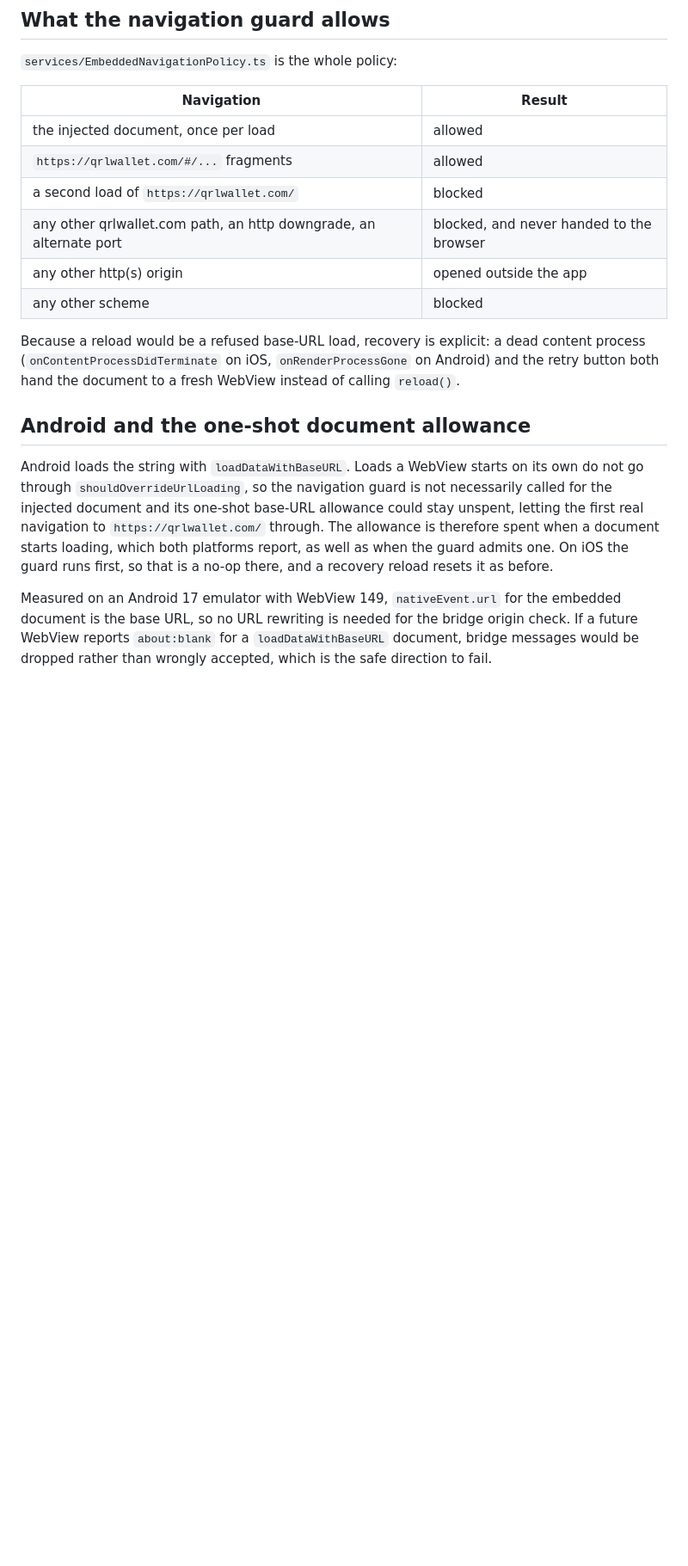
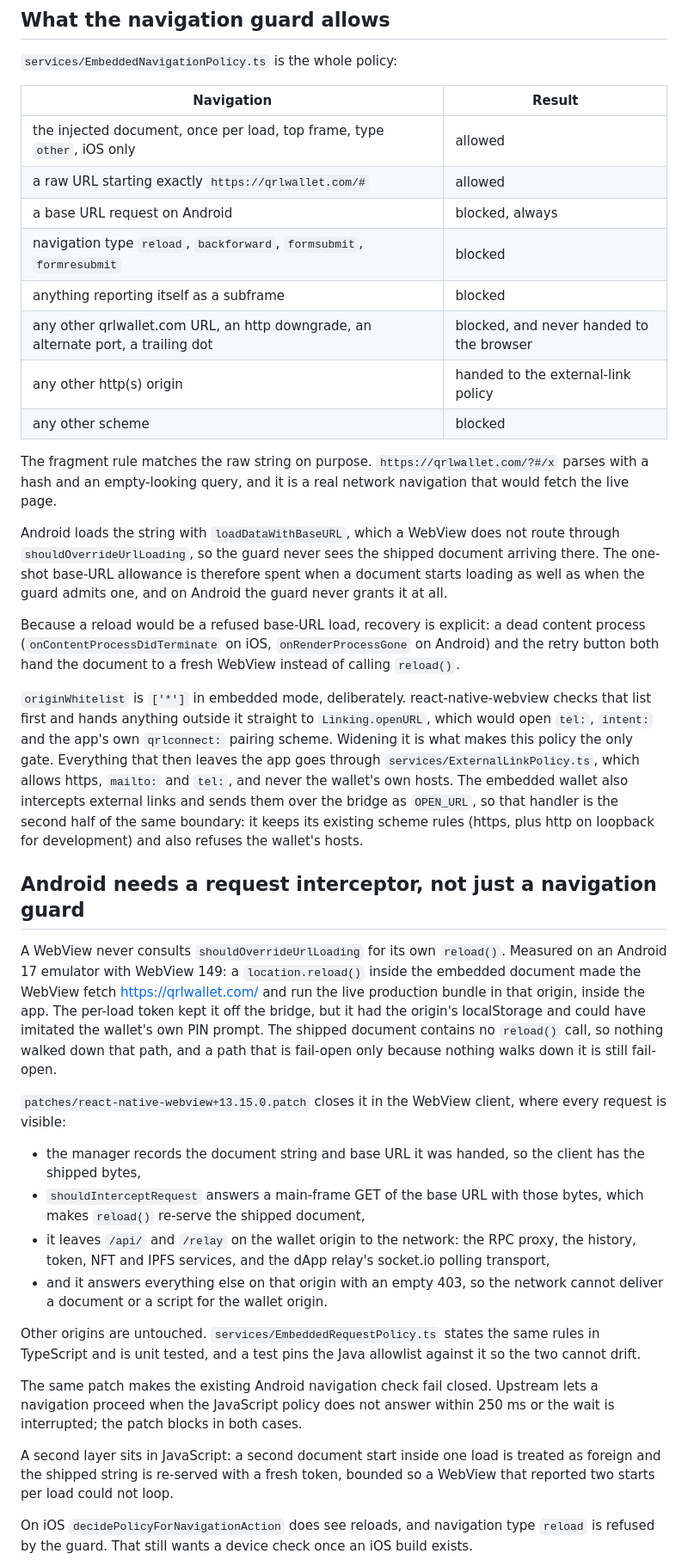
Before and after one commit to DigitalGuards/myqrlwallet-app, a Markdown page: docs/EMBEDDED_WEB_WALLET.md, the part around one of its changes. Shown at 86% size. Drawn GitHub-style; blank space fills up the shorter version.

```diff
--- a/docs/EMBEDDED_WEB_WALLET.md
+++ b/docs/EMBEDDED_WEB_WALLET.md
@@ -31,31 +31,78 @@ written into the document head before the string reaches the WebView.
 
 | Navigation | Result |
 |---|---|
-| the injected document, once per load | allowed |
-| `https://qrlwallet.com/#/...` fragments | allowed |
-| a second load of `https://qrlwallet.com/` | blocked |
-| any other qrlwallet.com path, an http downgrade, an alternate port | blocked, and never handed to the browser |
-| any other http(s) origin | opened outside the app |
+| the injected document, once per load, top frame, type `other`, iOS only | allowed |
+| a raw URL starting exactly `https://qrlwallet.com/#` | allowed |
+| a base URL request on Android | blocked, always |
+| navigation type `reload`, `backforward`, `formsubmit`, `formresubmit` | blocked |
+| anything reporting itself as a subframe | blocked |
+| any other qrlwallet.com URL, an http downgrade, an alternate port, a trailing dot | blocked, and never handed to the browser |
+| any other http(s) origin | handed to the external-link policy |
 | any other scheme | blocked |
+
+The fragment rule matches the raw string on purpose. `https://qrlwallet.com/?#/x`
+parses with a hash and an empty-looking query, and it is a real network
+navigation that would fetch the live page.
+
+Android loads the string with `loadDataWithBaseURL`, which a WebView does not
+route through `shouldOverrideUrlLoading`, so the guard never sees the shipped
+document arriving there. The one-shot base-URL allowance is therefore spent
+when a document starts loading as well as when the guard admits one, and on
+Android the guard never grants it at all.
 
 Because a reload would be a refused base-URL load, recovery is explicit: a dead
 content process (`onContentProcessDidTerminate` on iOS,
 `onRenderProcessGone` on Android) and the retry button both hand the document
 to a fresh WebView instead of calling `reload()`.
 
-## Android and the one-shot document allowance
+`originWhitelist` is `['*']` in embedded mode, deliberately.
+react-native-webview checks that list first and hands anything outside it
+straight to `Linking.openURL`, which would open `tel:`, `intent:` and the app's
+own `qrlconnect:` pairing scheme. Widening it is what makes this policy the
+only gate. Everything that then leaves the app goes through
+`services/ExternalLinkPolicy.ts`, which allows https, `mailto:` and `tel:`, and
+never the wallet's own hosts. The embedded wallet also intercepts external
+links and sends them over the bridge as `OPEN_URL`, so that handler is the
+second half of the same boundary: it keeps its existing scheme rules (https,
+plus http on loopback for development) and also refuses the wallet's hosts.
 
-Android loads the string with `loadDataWithBaseURL`. Loads a WebView starts on
-its own do not go through `shouldOverrideUrlLoading`, so the navigation guard
-is not necessarily called for the injected document and its one-shot base-URL
-allowance could stay unspent, letting the first real navigation to
-`https://qrlwallet.com/` through. The allowance is therefore spent when a
-document starts loading, which both platforms report, as well as when the
-guard admits one. On iOS the guard runs first, so that is a no-op there, and a
-recovery reload resets it as before.
+## Android needs a request interceptor, not just a navigation guard
 
-Measured on an Android 17 emulator with WebView 149, `nativeEvent.url` for the
-embedded document is the base URL, so no URL rewriting is needed for the bridge
-origin check. If a future WebView reports `about:blank` for a
-`loadDataWithBaseURL` document, bridge messages would be dropped rather than
-wrongly accepted, which is the safe direction to fail.
+A WebView never consults `shouldOverrideUrlLoading` for its own `reload()`.
+Measured on an Android 17 emulator with WebView 149: a `location.reload()`
+inside the embedded document made the WebView fetch https://qrlwallet.com/ and
+run the live production bundle in that origin, inside the app. The per-load
+token kept it off the bridge, but it had the origin's localStorage and could
+have imitated the wallet's own PIN prompt. The shipped document contains no
+`reload()` call, so nothing walked down that path, and a path that is
+fail-open only because nothing walks down it is still fail-open.
+
+`patches/react-native-webview+13.15.0.patch` closes it in the WebView client,
+where every request is visible:
+
+- the manager records the document string and base URL it was handed, so the
+  client has the shipped bytes,
+- `shouldInterceptRequest` answers a main-frame GET of the base URL with those
+  bytes, which makes `reload()` re-serve the shipped document,
+- it leaves `/api/` and `/relay` on the wallet origin to the network: the RPC
+  proxy, the history, token, NFT and IPFS services, and the dApp relay's
+  socket.io polling transport,
+- and it answers everything else on that origin with an empty 403, so the
+  network cannot deliver a document or a script for the wallet origin.
+
+Other origins are untouched. `services/EmbeddedRequestPolicy.ts` states the
+same rules in TypeScript and is unit tested, and a test pins the Java
+allowlist against it so the two cannot drift.
+
+The same patch makes the existing Android navigation check fail closed.
+Upstream lets a navigation proceed when the JavaScript policy does not answer
+within 250 ms or the wait is interrupted; the patch blocks in both cases.
+
+A second layer sits in JavaScript: a second document start inside one load is
+treated as foreign and the shipped string is re-served with a fresh token,
+bounded so a WebView that reported two starts per load could not loop.
+
+On iOS `decidePolicyForNavigationAction` does see reloads, and navigation type
+`reload` is refused by the guard. That still wants a device check once an iOS
+build exists.
+
```
Also changed, not shown: other parts of docs/EMBEDDED_WEB_WALLET.md (+56 -18 lines).
